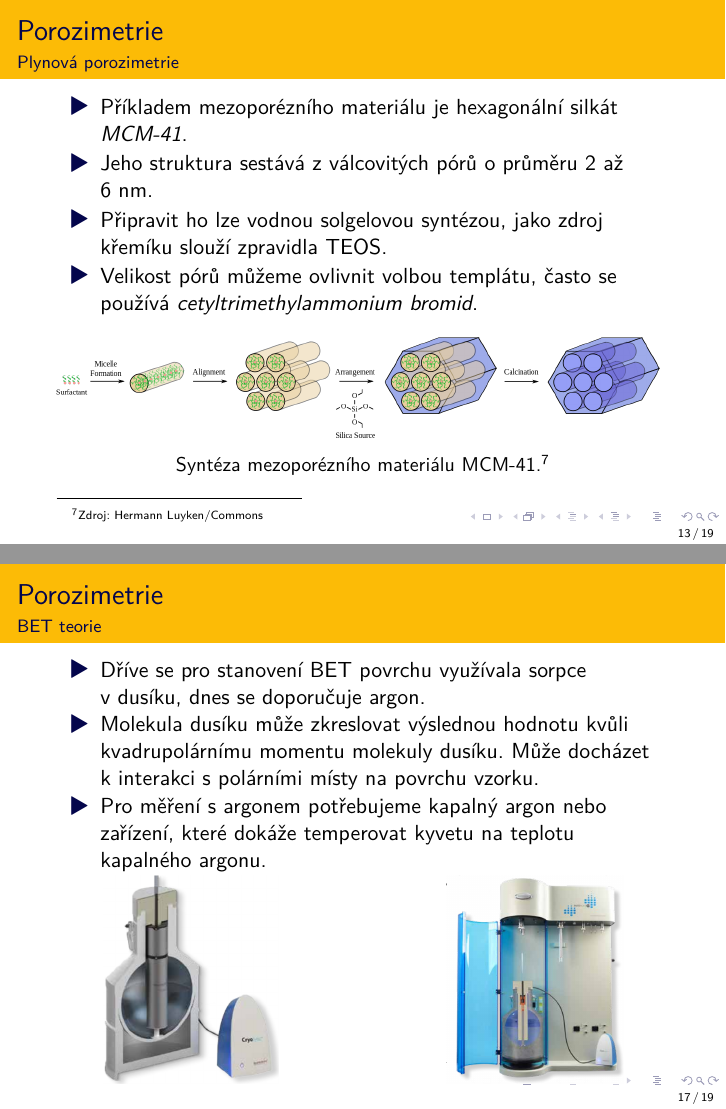
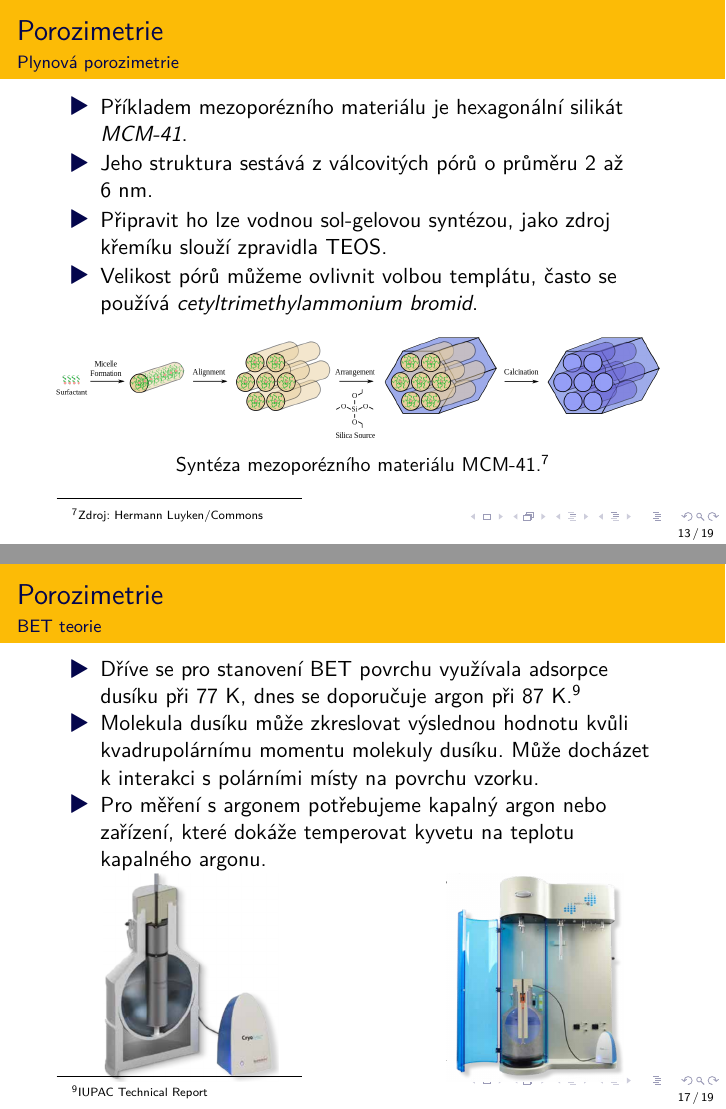
Before and after one commit to moraveczd/C8870-vyukoveMaterialy, LaTeX slides (Poro/poro.tex): pages 13 and 17 of 19, joined at a grey line. Compiled offline with XeLaTeX.

Commit message:
Drobnosti

```diff
--- a/Poro/poro.tex
+++ b/Poro/poro.tex
@@ -308,9 +308,9 @@
 	\frametitle{}
 	\vfill
 	\begin{itemize}
-		\item Příkladem mezoporézního materiálu je hexagonální silkát \textit{MCM-41}.
+		\item Příkladem mezoporézního materiálu je hexagonální silikát \textit{MCM-41}.
 		\item Jeho struktura sestává z válcovitých pórů o průměru 2 až 6~nm.
-		\item Připravit ho lze vodnou solgelovou syntézou, jako zdroj křemíku slouží zpravidla TEOS.
+		\item Připravit ho lze vodnou sol-gelovou syntézou, jako zdroj křemíku slouží zpravidla TEOS.
 		\item Velikost pórů můžeme ovlivnit volbou templátu, často se používá \textit{cetyltrimethylammonium bromid}.
 	\end{itemize}
 	\begin{figure}
@@ -366,7 +366,7 @@
 	\frametitle{}
 	\vfill
 	\begin{itemize}
-		\item Dříve se pro stanovení BET povrchu využívala sorpce v dusíku, dnes se doporučuje argon.
+		\item Dříve se pro stanovení BET povrchu využívala adsorpce dusíku při 77 K, dnes se doporučuje argon při 87 K.\footnote[frame]{\href{https://www.3p-instruments.com/wp-content/uploads/2017/04/2015-IUPAC-Technical-Report.pdf}{IUPAC Technical Report}}
 		\item Molekula dusíku může zkreslovat výslednou hodnotu kvůli kvadrupolárnímu momentu molekuly dusíku. Může docházet k interakci s polárními místy na povrchu vzorku.
 		\item Pro měření s argonem potřebujeme kapalný argon nebo zařízení, které dokáže temperovat kyvetu na teplotu kapalného argonu.
 	\end{itemize}
```
Also changed, not shown: Poro/poro.pdf, Poro/poro.tex (4 more changed lines), 1 other file.
